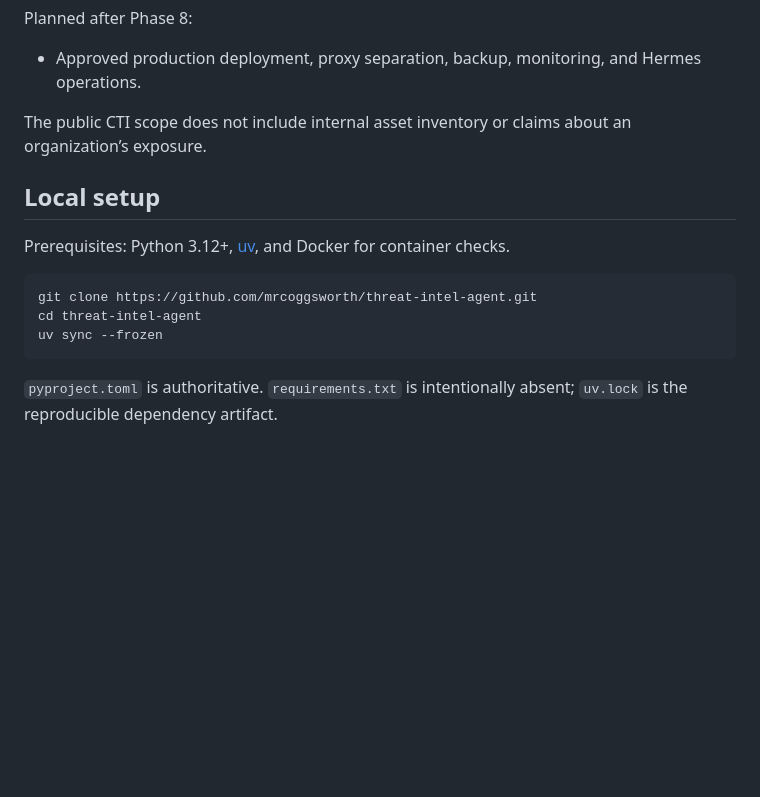
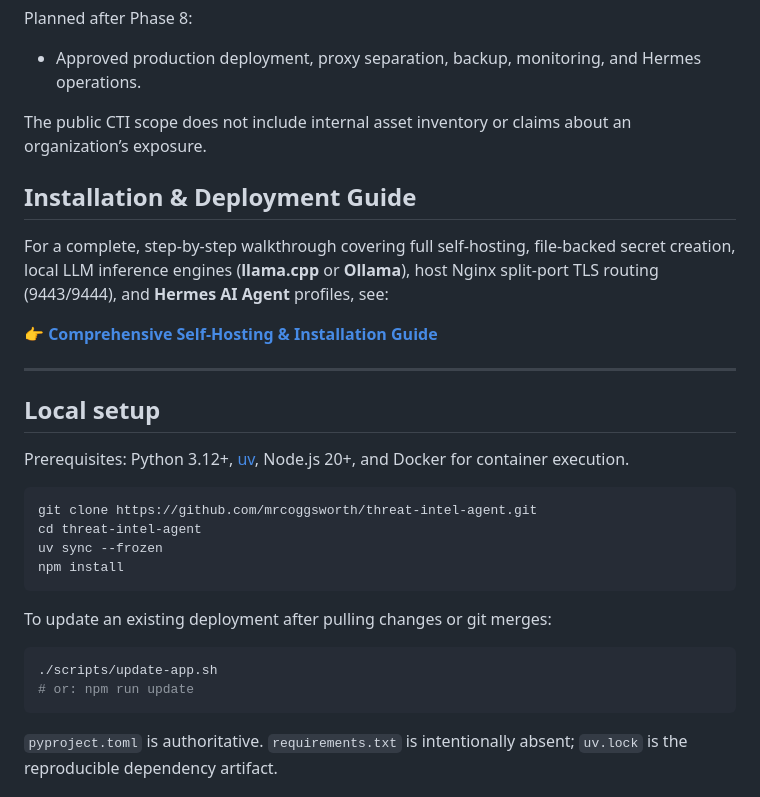
Before and after one commit to mrcoggsworth/threat-intel-agent, a Markdown page: README.md, the part around the change. Rendered like a GitHub page; blank space fills up the shorter version.

Commit message:
docs: add comprehensive self-hosting installation guide and link in README

````diff
--- a/README.md
+++ b/README.md
@@ -47,15 +47,29 @@ Planned after Phase 8:
 The public CTI scope does not include internal asset inventory or claims about
 an organization’s exposure.
 
+## Installation & Deployment Guide
+
+For a complete, step-by-step walkthrough covering full self-hosting, file-backed secret creation, local LLM inference engines (**llama.cpp** or **Ollama**), host Nginx split-port TLS routing (9443/9444), and **Hermes AI Agent** profiles, see:
+
+👉 **[Comprehensive Self-Hosting & Installation Guide](docs/INSTALLATION_GUIDE.md)**
+
+---
+
 ## Local setup
 
-Prerequisites: Python 3.12+, [uv](https://docs.astral.sh/uv/), and Docker for
-container checks.
+Prerequisites: Python 3.12+, [uv](https://docs.astral.sh/uv/), Node.js 20+, and Docker for container execution.
 
 ```bash
 git clone https://github.com/mrcoggsworth/threat-intel-agent.git
 cd threat-intel-agent
 uv sync --frozen
+npm install
+```
+
+To update an existing deployment after pulling changes or git merges:
+```bash
+./scripts/update-app.sh
+# or: npm run update
 ```
 
 `pyproject.toml` is authoritative. `requirements.txt` is intentionally absent;
````
Also changed, not shown: docs/INSTALLATION_GUIDE.md (added, +281 -0 lines).
